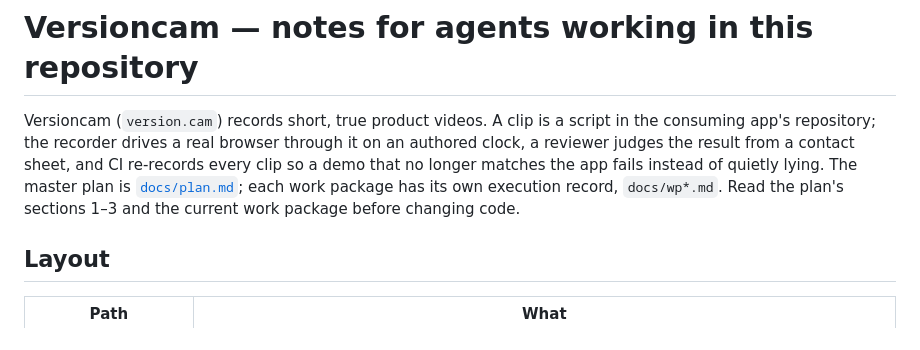
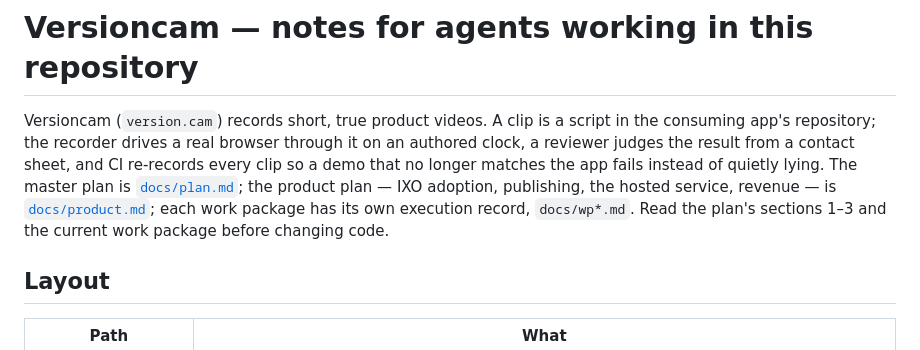
Before and after one commit to versioncam/versioncam, a Markdown page: CLAUDE.md, the part around the change. GitHub-like rendering.

```diff
--- a/CLAUDE.md
+++ b/CLAUDE.md
@@ -5,8 +5,10 @@ script in the consuming app's repository; the recorder drives a real browser
 through it on an authored clock, a reviewer judges the result from a contact
 sheet, and CI re-records every clip so a demo that no longer matches the app
 fails instead of quietly lying. The master plan is [`docs/plan.md`](docs/plan.md);
-each work package has its own execution record, `docs/wp*.md`. Read the
-plan's sections 1–3 and the current work package before changing code.
+the product plan — IXO adoption, publishing, the hosted service, revenue — is
+[`docs/product.md`](docs/product.md); each work package has its own execution
+record, `docs/wp*.md`. Read the plan's sections 1–3 and the current work
+package before changing code.
 
 ## Layout
 
```
